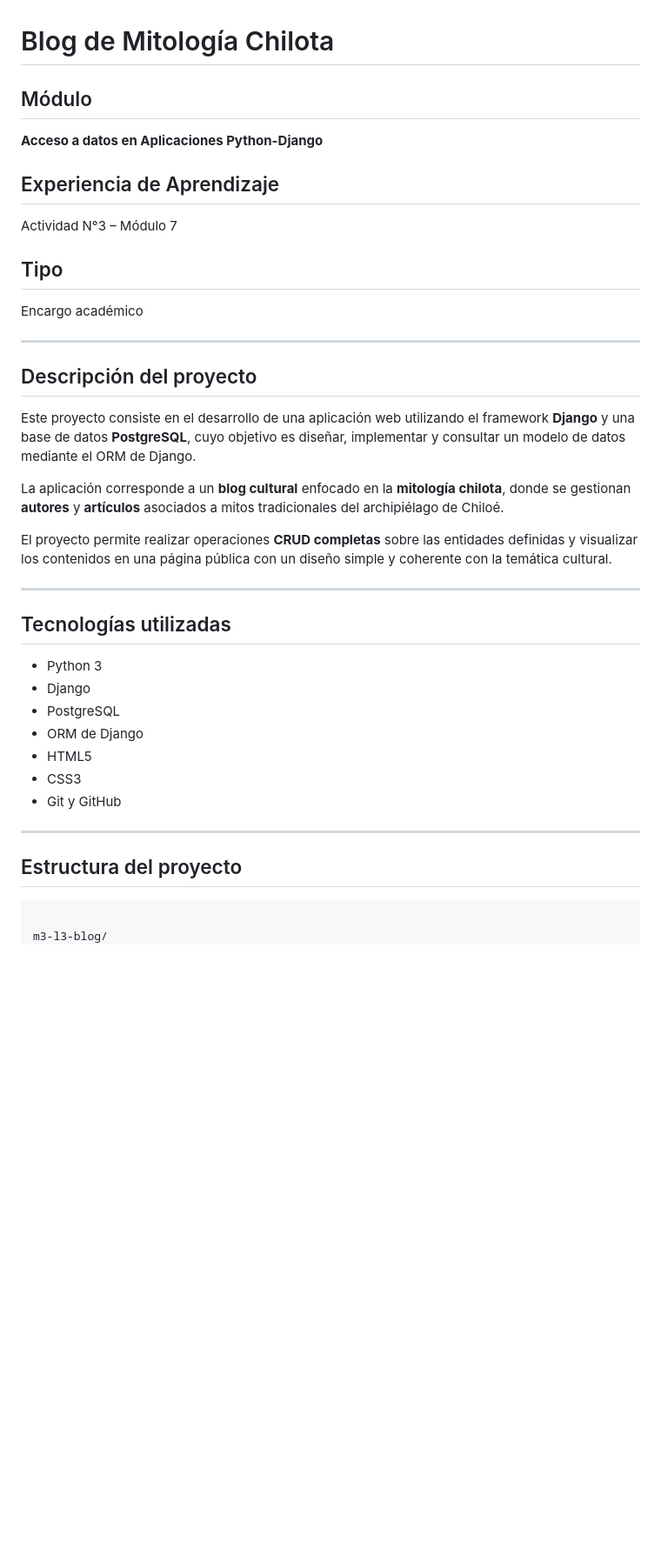
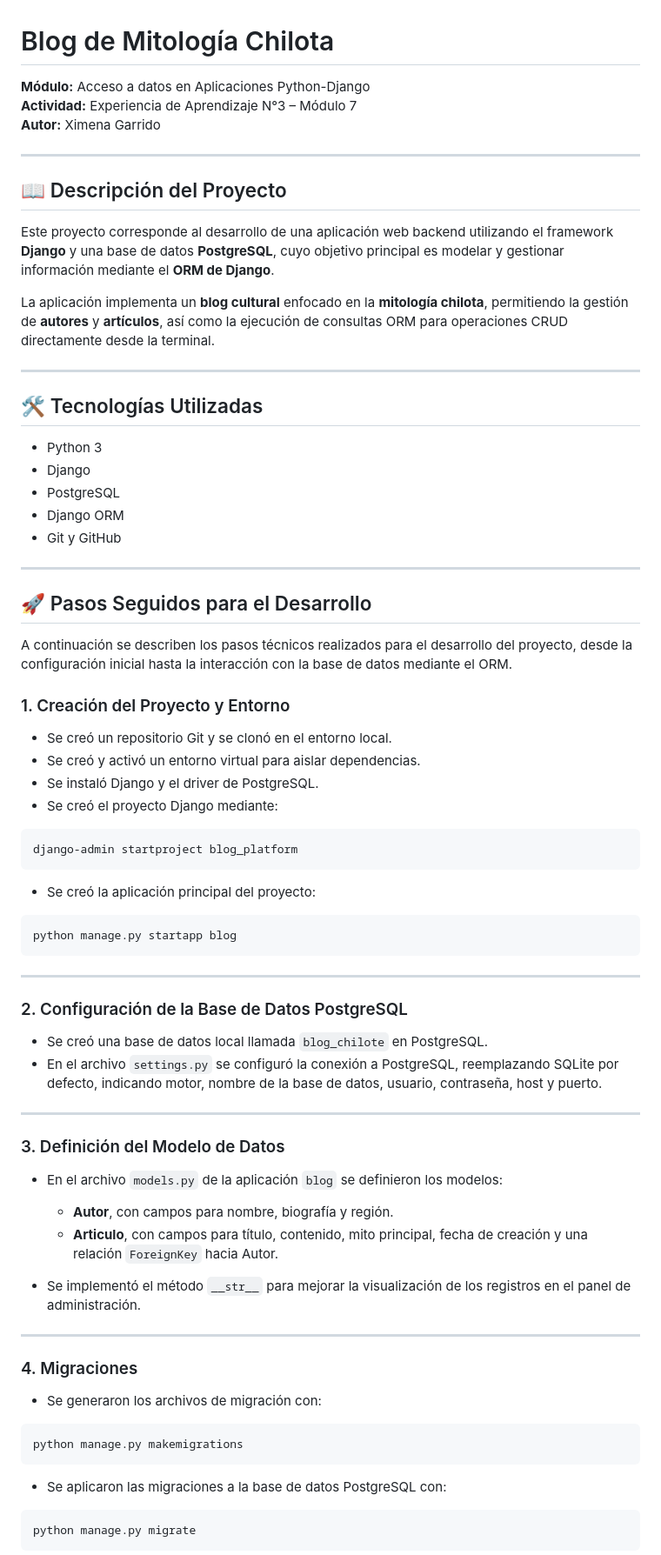
Before and after one commit to xgarridoig-jpg/m7-l3-blog, a Markdown page: README.md, the part around one of its changes. Shown at 87% size. Drawn GitHub-style; blank space fills up the shorter version.

Commit message:
Se sube proyecto lección 3 modulo 7

````diff
--- a/README.md
+++ b/README.md
@@ -1,45 +1,90 @@
 # Blog de Mitología Chilota
 
-## Módulo
-**Acceso a datos en Aplicaciones Python-Django**
-
-## Experiencia de Aprendizaje
-Actividad N°3 – Módulo 7
-
-## Tipo
-Encargo académico
+**Módulo:** Acceso a datos en Aplicaciones Python-Django
+**Actividad:** Experiencia de Aprendizaje N°3 – Módulo 7
+**Autor:** Ximena Garrido
 
 ---
 
-## Descripción del proyecto
+## 📖 Descripción del Proyecto
 
-Este proyecto consiste en el desarrollo de una aplicación web utilizando el
-framework **Django** y una base de datos **PostgreSQL**, cuyo objetivo es diseñar,
-implementar y consultar un modelo de datos mediante el ORM de Django.
+Este proyecto corresponde al desarrollo de una aplicación web backend utilizando
+el framework **Django** y una base de datos **PostgreSQL**, cuyo objetivo principal
+es modelar y gestionar información mediante el **ORM de Django**.
 
-La aplicación corresponde a un **blog cultural** enfocado en la **mitología
-chilota**, donde se gestionan **autores** y **artículos** asociados a mitos
-tradicionales del archipiélago de Chiloé.
-
-El proyecto permite realizar operaciones **CRUD completas** sobre las entidades
-definidas y visualizar los contenidos en una página pública con un diseño
-simple y coherente con la temática cultural.
+La aplicación implementa un **blog cultural** enfocado en la **mitología chilota**,
+permitiendo la gestión de **autores** y **artículos**, así como la ejecución de
+consultas ORM para operaciones CRUD directamente desde la terminal.
 
 ---
 
-## Tecnologías utilizadas
+## 🛠 Tecnologías Utilizadas
 
 - Python 3
 - Django
 - PostgreSQL
-- ORM de Django
-- HTML5
-- CSS3
+- Django ORM
 - Git y GitHub
 
 ---
 
-## Estructura del proyecto
+## 🚀 Pasos Seguidos para el Desarrollo
 
+A continuación se describen los pasos técnicos realizados para el desarrollo
+del proyecto, desde la configuración inicial hasta la interacción con la base
+de datos mediante el ORM.
+
+### 1. Creación del Proyecto y Entorno
+
+- Se creó un repositorio Git y se clonó en el entorno local.
+- Se creó y activó un entorno virtual para aislar dependencias.
+- Se instaló Django y el driver de PostgreSQL.
+- Se creó el proyecto Django mediante:
+
+```bash
+django-admin startproject blog_platform
 ```
 
+* Se creó la aplicación principal del proyecto:
+
+```bash
+python manage.py startapp blog
+```
+
+---
+
+### 2. Configuración de la Base de Datos PostgreSQL
+
+* Se creó una base de datos local llamada `blog_chilote` en PostgreSQL.
+* En el archivo `settings.py` se configuró la conexión a PostgreSQL,
+  reemplazando SQLite por defecto, indicando motor, nombre de la base de datos,
+  usuario, contraseña, host y puerto.
+
+---
+
+### 3. Definición del Modelo de Datos
+
+* En el archivo `models.py` de la aplicación `blog` se definieron los modelos:
+
+  * **Autor**, con campos para nombre, biografía y región.
+  * **Articulo**, con campos para título, contenido, mito principal, fecha de
+    creación y una relación `ForeignKey` hacia Autor.
+* Se implementó el método `__str__` para mejorar la visualización de los registros
+  en el panel de administración.
+
+---
+
+### 4. Migraciones
+
+* Se generaron los archivos de migración con:
+
+```bash
+python manage.py makemigrations
+```
+
+* Se aplicaron las migraciones a la base de datos PostgreSQL con:
+
+```bash
+python manage.py migrate
+```
+
````
Also changed, not shown: other parts of README.md (+41 -64 lines).
